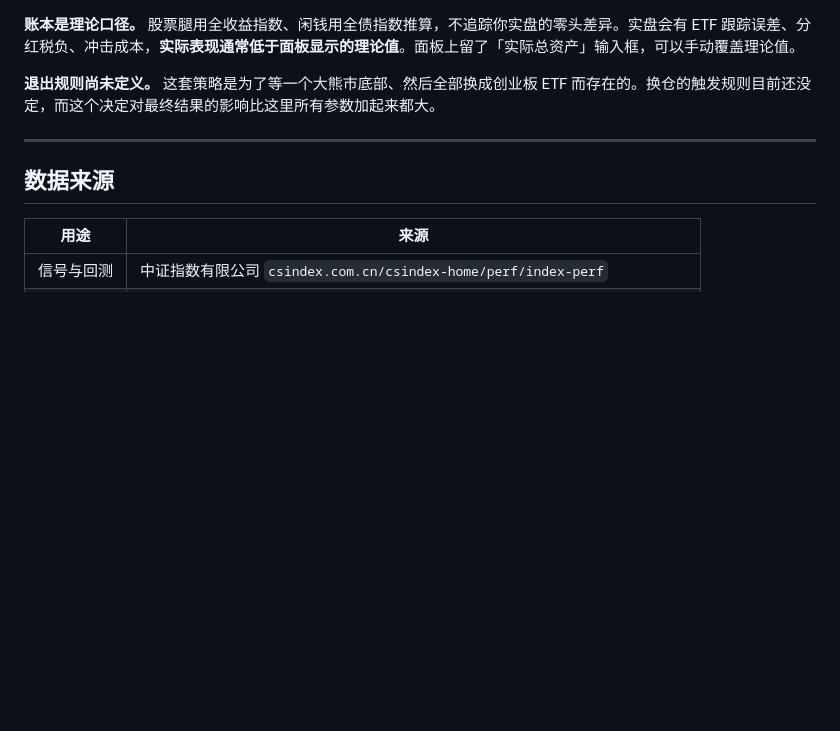
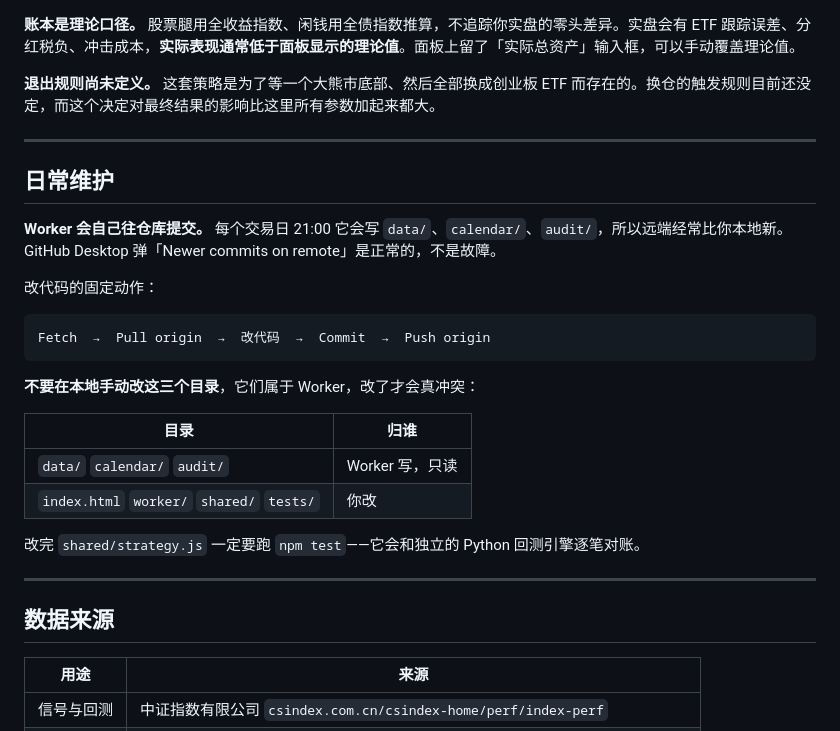
Before and after one commit to binbin1555/hongli-ma30, a Markdown page: README.md, the part around the change. Rendered like a GitHub page; blank space fills up the shorter version.

Commit message:
docs: 补充日常维护说明
Worker 每天自动提交，远端常比本地新。记下 Fetch→Pull→改→Push 的
固定动作，以及哪些目录属于 Worker 不能本地改。

Co-Authored-By: Claude Opus 5 <noreply@anthropic.com>

````diff
--- a/README.md
+++ b/README.md
@@ -174,6 +174,27 @@ npm test
 
 ---
 
+## 日常维护
+
+**Worker 会自己往仓库提交。** 每个交易日 21:00 它会写 `data/`、`calendar/`、`audit/`，所以远端经常比你本地新。GitHub Desktop 弹「Newer commits on remote」是正常的，不是故障。
+
+改代码的固定动作：
+
+```
+Fetch  →  Pull origin  →  改代码  →  Commit  →  Push origin
+```
+
+**不要在本地手动改这三个目录**，它们属于 Worker，改了才会真冲突：
+
+| 目录 | 归谁 |
+|---|---|
+| `data/` `calendar/` `audit/` | Worker 写，只读 |
+| `index.html` `worker/` `shared/` `tests/` | 你改 |
+
+改完 `shared/strategy.js` 一定要跑 `npm test`——它会和独立的 Python 回测引擎逐笔对账。
+
+---
+
 ## 数据来源
 
 | 用途 | 来源 |
````
